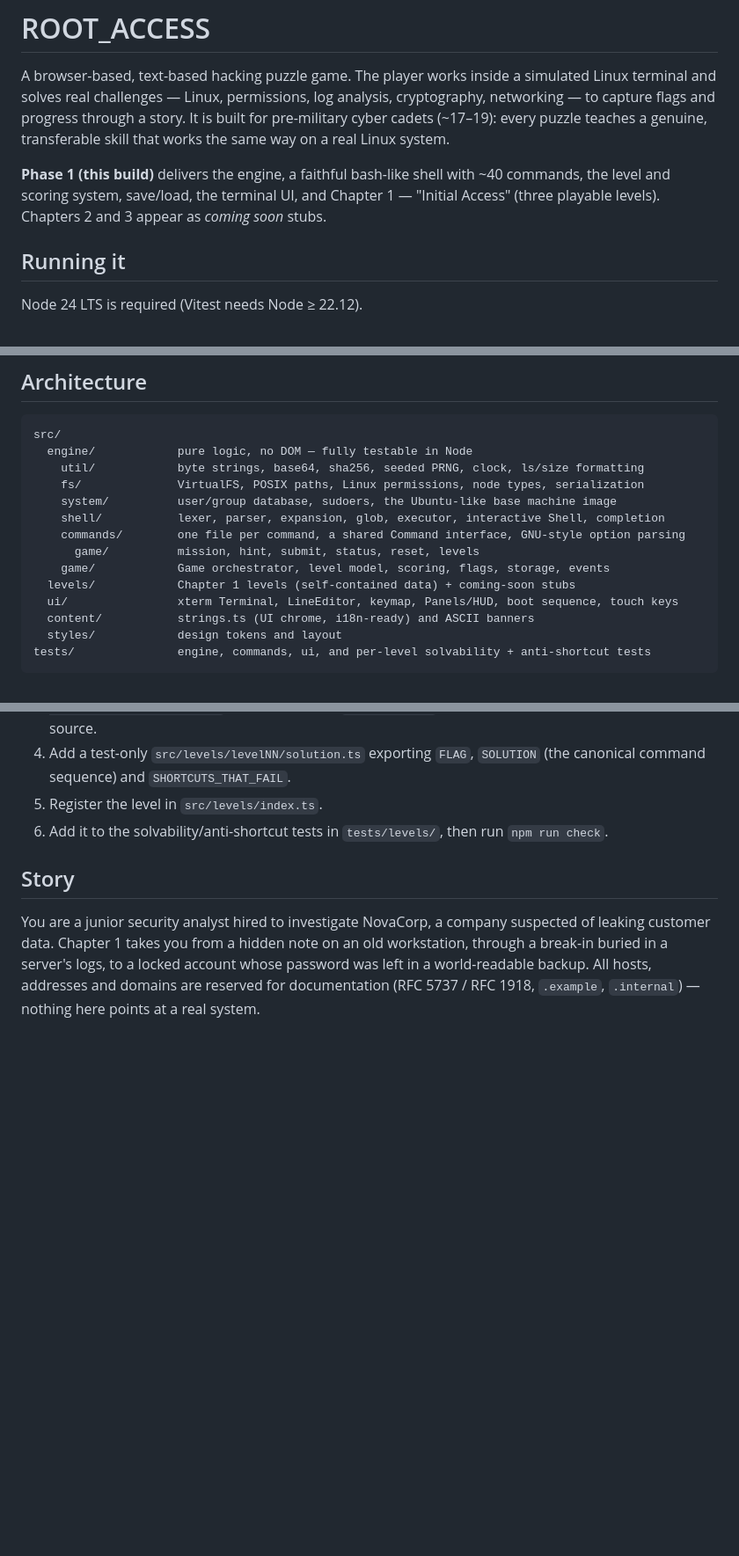
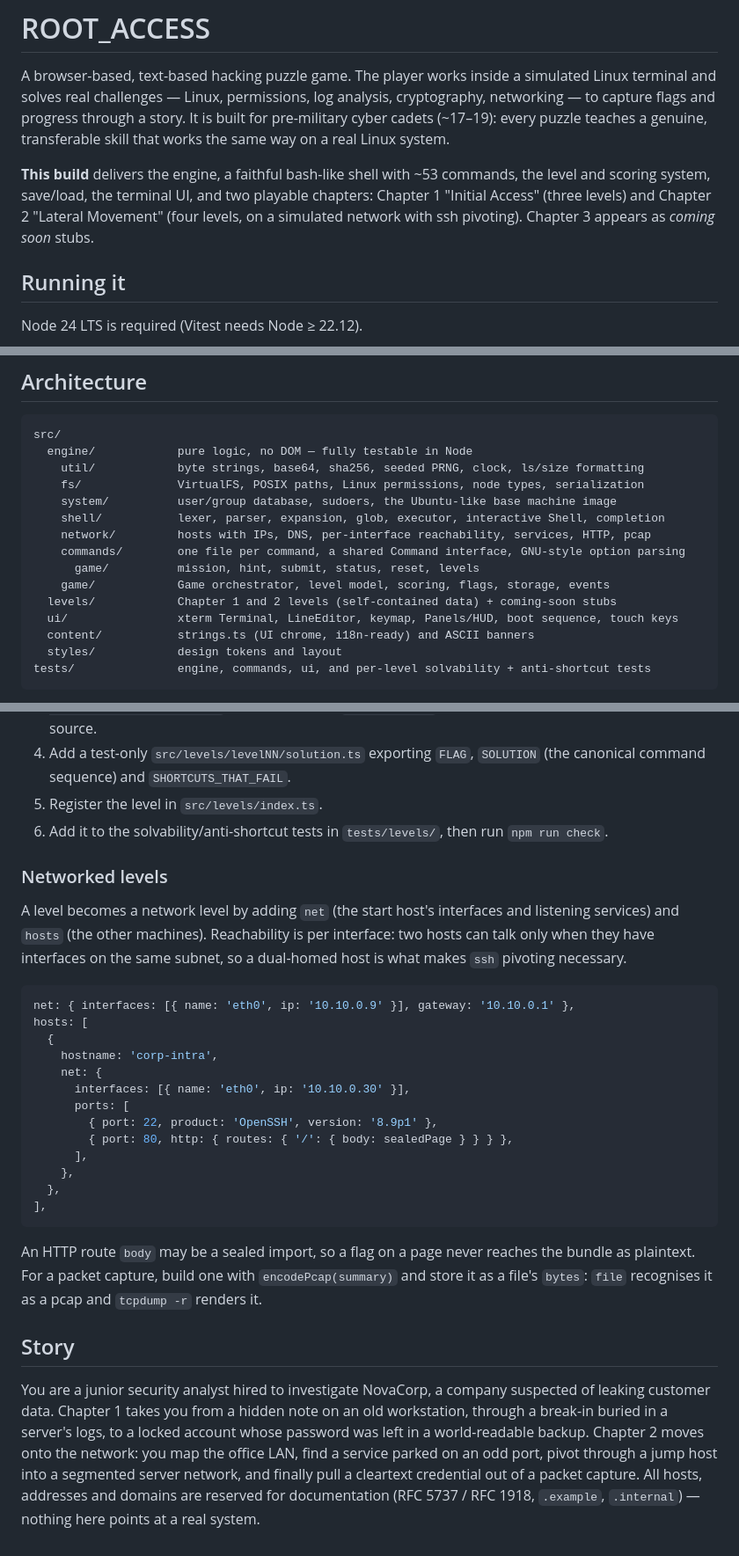
Before and after one commit to rotem1254/root-access, a Markdown page: README.md, 3 parts joined by grey strips. Shown at 88% size. Drawn GitHub-style; blank space fills up the shorter version.

Commit message:
docs: update README and Phase 2 plan for the network chapter
Co-Authored-By: Claude Opus 5 <noreply@anthropic.com>

````diff
--- a/README.md
+++ b/README.md
@@ -5,9 +5,10 @@ and solves real challenges — Linux, permissions, log analysis, cryptography, n
 flags and progress through a story. It is built for pre-military cyber cadets (~17–19): every puzzle
 teaches a genuine, transferable skill that works the same way on a real Linux system.
 
-**Phase 1 (this build)** delivers the engine, a faithful bash-like shell with ~40 commands, the level
-and scoring system, save/load, the terminal UI, and Chapter 1 — "Initial Access" (three playable
-levels). Chapters 2 and 3 appear as _coming soon_ stubs.
+**This build** delivers the engine, a faithful bash-like shell with ~53 commands, the level and
+scoring system, save/load, the terminal UI, and two playable chapters: Chapter 1 "Initial Access"
+(three levels) and Chapter 2 "Lateral Movement" (four levels, on a simulated network with ssh
+pivoting). Chapter 3 appears as _coming soon_ stubs.
 
 ## Running it
 
@@ -55,10 +56,11 @@ src/
     fs/              VirtualFS, POSIX paths, Linux permissions, node types, serialization
     system/          user/group database, sudoers, the Ubuntu-like base machine image
     shell/           lexer, parser, expansion, glob, executor, interactive Shell, completion
+    network/         hosts with IPs, DNS, per-interface reachability, services, HTTP, pcap
     commands/        one file per command, a shared Command interface, GNU-style option parsing
       game/          mission, hint, submit, status, reset, levels
     game/            Game orchestrator, level model, scoring, flags, storage, events
-  levels/            Chapter 1 levels (self-contained data) + coming-soon stubs
+  levels/            Chapter 1 and 2 levels (self-contained data) + coming-soon stubs
   ui/                xterm Terminal, LineEditor, keymap, Panels/HUD, boot sequence, touch keys
   content/           strings.ts (UI chrome, i18n-ready) and ASCII banners
   styles/            design tokens and layout
@@ -108,10 +113,38 @@ Levels are pure data — adding one never touches engine code.
 5. Register the level in `src/levels/index.ts`.
 6. Add it to the solvability/anti-shortcut tests in `tests/levels/`, then run `npm run check`.
 
+### Networked levels
+
+A level becomes a network level by adding `net` (the start host's interfaces and listening services)
+and `hosts` (the other machines). Reachability is per interface: two hosts can talk only when they
+have interfaces on the same subnet, so a dual-homed host is what makes `ssh` pivoting necessary.
+
+```ts
+net: { interfaces: [{ name: 'eth0', ip: '10.10.0.9' }], gateway: '10.10.0.1' },
+hosts: [
+  {
+    hostname: 'corp-intra',
+    net: {
+      interfaces: [{ name: 'eth0', ip: '10.10.0.30' }],
+      ports: [
+        { port: 22, product: 'OpenSSH', version: '8.9p1' },
+        { port: 80, http: { routes: { '/': { body: sealedPage } } } },
+      ],
+    },
+  },
+],
+```
+
+An HTTP route `body` may be a sealed import, so a flag on a page never reaches the bundle as
+plaintext. For a packet capture, build one with `encodePcap(summary)` and store it as a file's
+`bytes`: `file` recognises it as a pcap and `tcpdump -r` renders it.
+
 ## Story
 
 You are a junior security analyst hired to investigate NovaCorp, a company suspected of leaking
 customer data. Chapter 1 takes you from a hidden note on an old workstation, through a break-in
 buried in a server's logs, to a locked account whose password was left in a world-readable backup.
-All hosts, addresses and domains are reserved for documentation (RFC 5737 / RFC 1918, `.example`,
-`.internal`) — nothing here points at a real system.
+Chapter 2 moves onto the network: you map the office LAN, find a service parked on an odd port,
+pivot through a jump host into a segmented server network, and finally pull a cleartext credential
+out of a packet capture. All hosts, addresses and domains are reserved for documentation
+(RFC 5737 / RFC 1918, `.example`, `.internal`) — nothing here points at a real system.
````
Also changed, not shown: other parts of README.md (+3 -0 lines), docs/phase-2-plan.md (+23 -1 lines).
